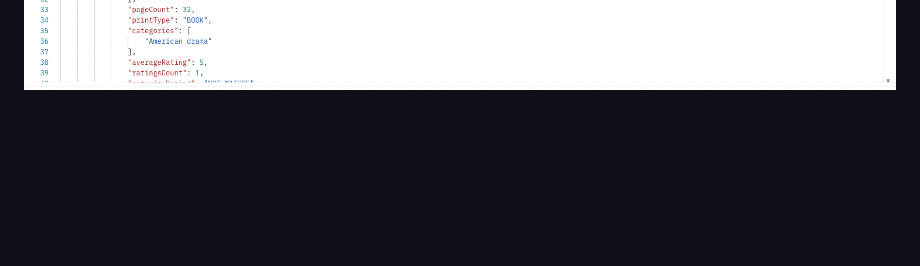
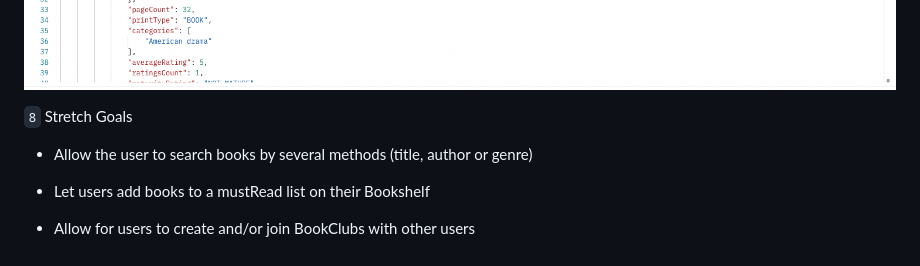
Before and after one commit to charlenebatiste/BookHub, a Markdown page: proposal.md, the part around the change printed below. GitHub-like rendering; blank space fills up the shorter version.

Commit message:
update project scope and ERD

```diff
--- a/proposal.md
+++ b/proposal.md
@@ -43,3 +43,11 @@ _Hint: if you see this, you're looking at it_ 😉
 `7` Find API and test to see if you can get data ( _be able to print data in the console using Axios, Node-Fetch, and/or Postman_ )
 
 ![Proof Of Fetch](/public/assets/proof-of-fetch.png)
+
+`8` Stretch Goals
+
+- Allow the user to search books by several methods (title, author or genre)
+
+- Let users add books to a mustRead list on their Bookshelf
+
+- Allow for users to create and/or join BookClubs with other users
```
Also changed, not shown: other parts of proposal.md (+1 -1 lines), public/assets/bookhub-ERD.png.
